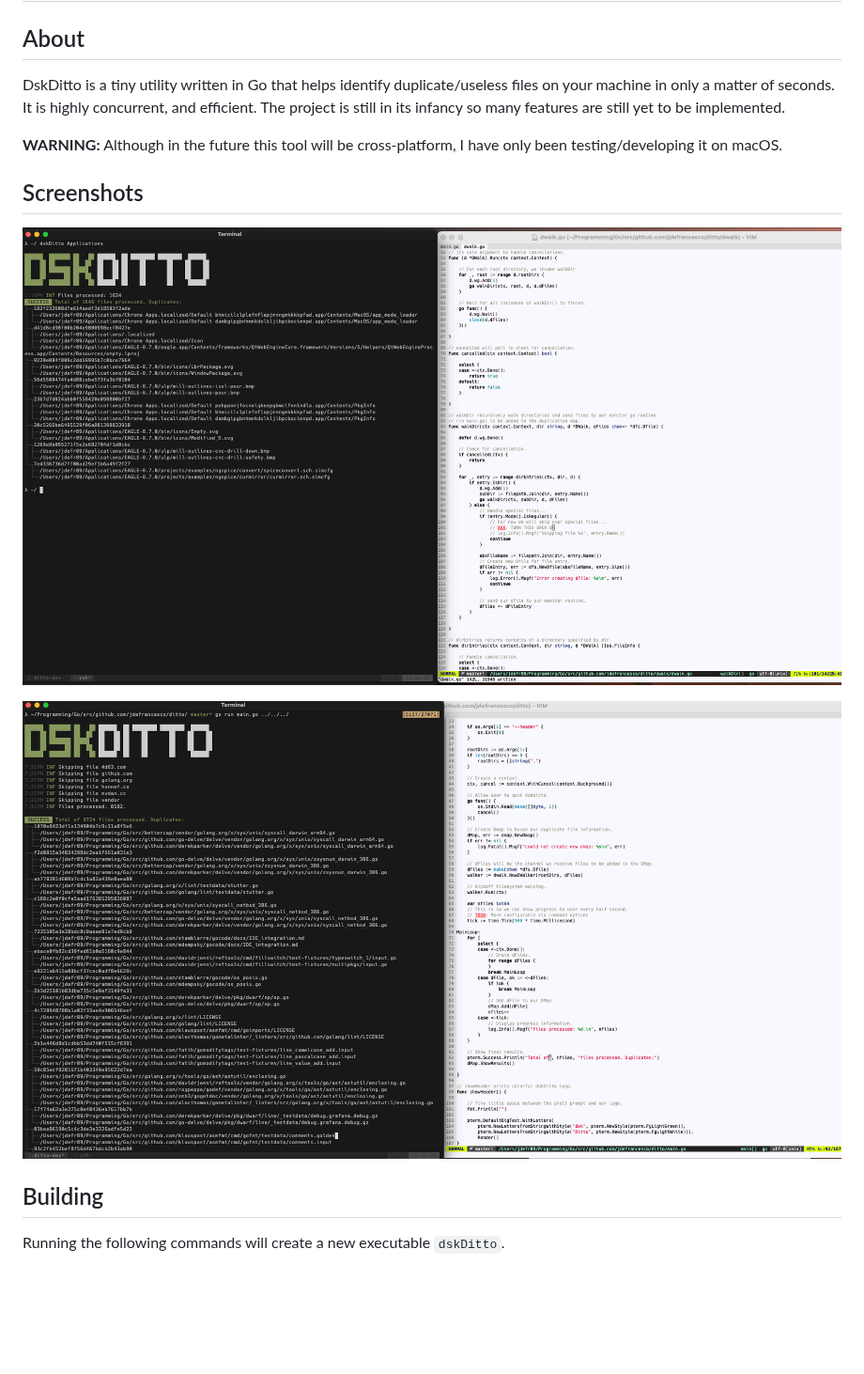
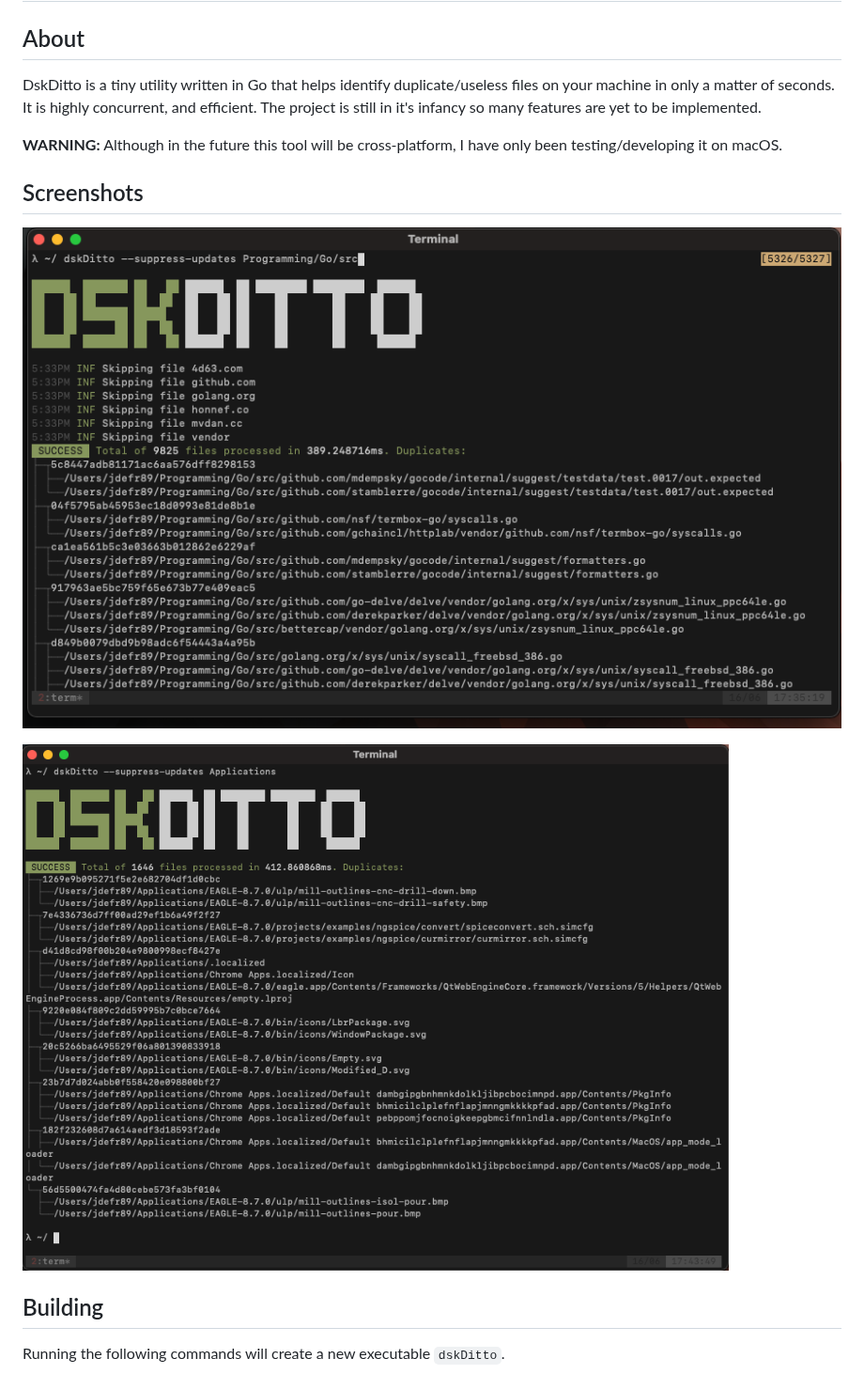
Before and after one commit to jdefrancesco/dskDitto, a Markdown page: README.md, the part around the change. Shown at 94% size. GitHub-like rendering; pictures changed too: ss/dskDitto-ss-one.png (added), ss/dskDitto-ss-two.png (added); blank space fills up the shorter version.

Commit message:
Updated README.md. Fixed test cases. Makefile fix.
Made change to README.md showing screen shots with most
recent output.

XXX: Need to address file descriptor limit issue next.

```diff
--- a/README.md
+++ b/README.md
@@ -3,16 +3,16 @@
 ## About
 
 DskDitto is a tiny utility written in Go that helps identify duplicate/useless files on your machine
-in only a matter of seconds. It is highly concurrent, and efficient. The project is still in its infancy
-so many features are still yet to be implemented.
+in only a matter of seconds. It is highly concurrent, and efficient. The project is still in it's infancy
+so many features are yet to be implemented.
 
 **WARNING:** Although in the future this tool will be cross-platform, I have only been testing/developing it on macOS.
 
 ## Screenshots
 
-![dskDitto-1](./ss/dskDitto-ss-latest.png)
+![dskDitto-1](./ss/dskDitto-ss-one.png)
 
-![dslDotto-2](./ss/dskDitto-ss.png)
+![dslDotto-2](./ss/dskDitto-ss-two.png)
 
 ## Building
 
```
Also changed, not shown: ss/dskDitto-ss-old.png (renamed from ss/dskDitto-ss-latest.png), 4 other files.
